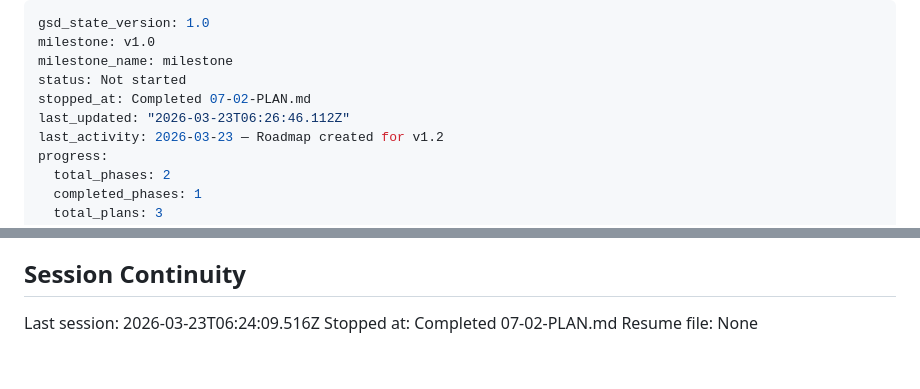
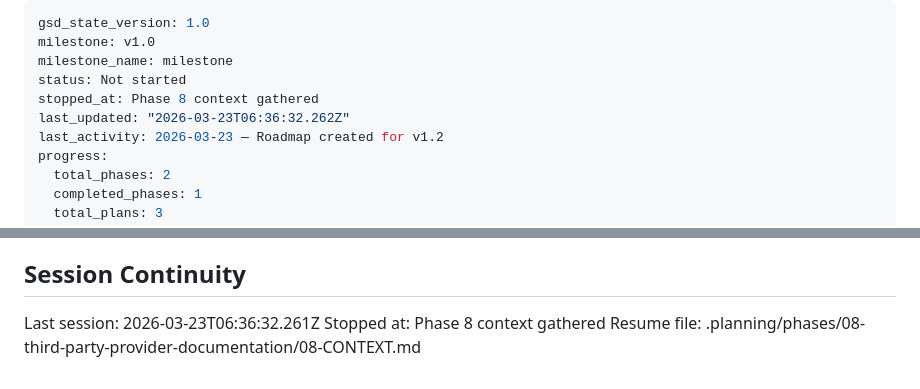
Before and after one commit to currycan/english-learning-daily, a Markdown page: .planning/STATE.md, 2 parts joined by grey strips. Rendered like a GitHub page.

Commit message:
docs(state): record phase 8 context session

```diff
--- a/.planning/STATE.md
+++ b/.planning/STATE.md
@@ -3,8 +3,8 @@ gsd_state_version: 1.0
 milestone: v1.0
 milestone_name: milestone
 status: Not started
-stopped_at: Completed 07-02-PLAN.md
-last_updated: "2026-03-23T06:26:46.112Z"
+stopped_at: Phase 8 context gathered
+last_updated: "2026-03-23T06:36:32.262Z"
 last_activity: 2026-03-23 — Roadmap created for v1.2
 progress:
   total_phases: 2
@@ -91,6 +91,6 @@ None.
 
 ## Session Continuity
 
-Last session: 2026-03-23T06:24:09.516Z
-Stopped at: Completed 07-02-PLAN.md
-Resume file: None
+Last session: 2026-03-23T06:36:32.261Z
+Stopped at: Phase 8 context gathered
+Resume file: .planning/phases/08-third-party-provider-documentation/08-CONTEXT.md
```
